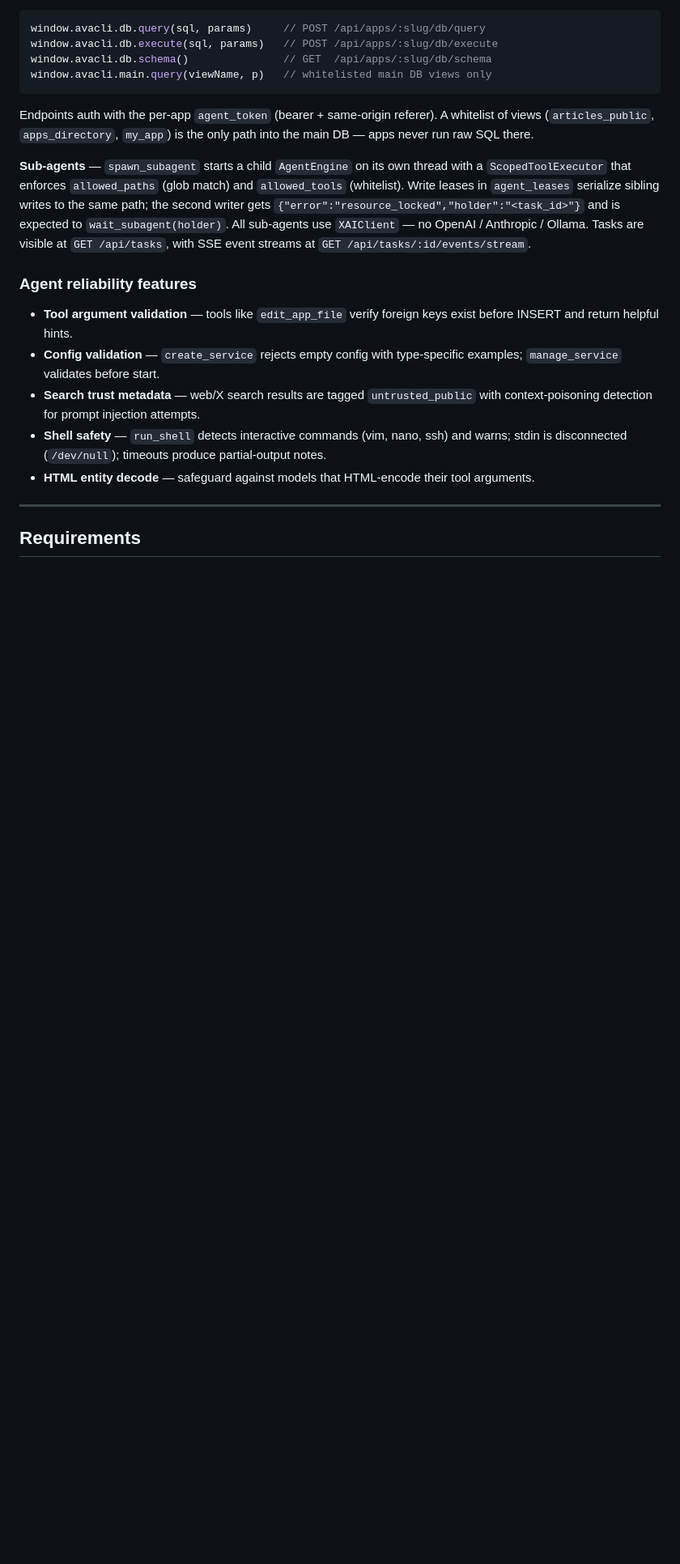
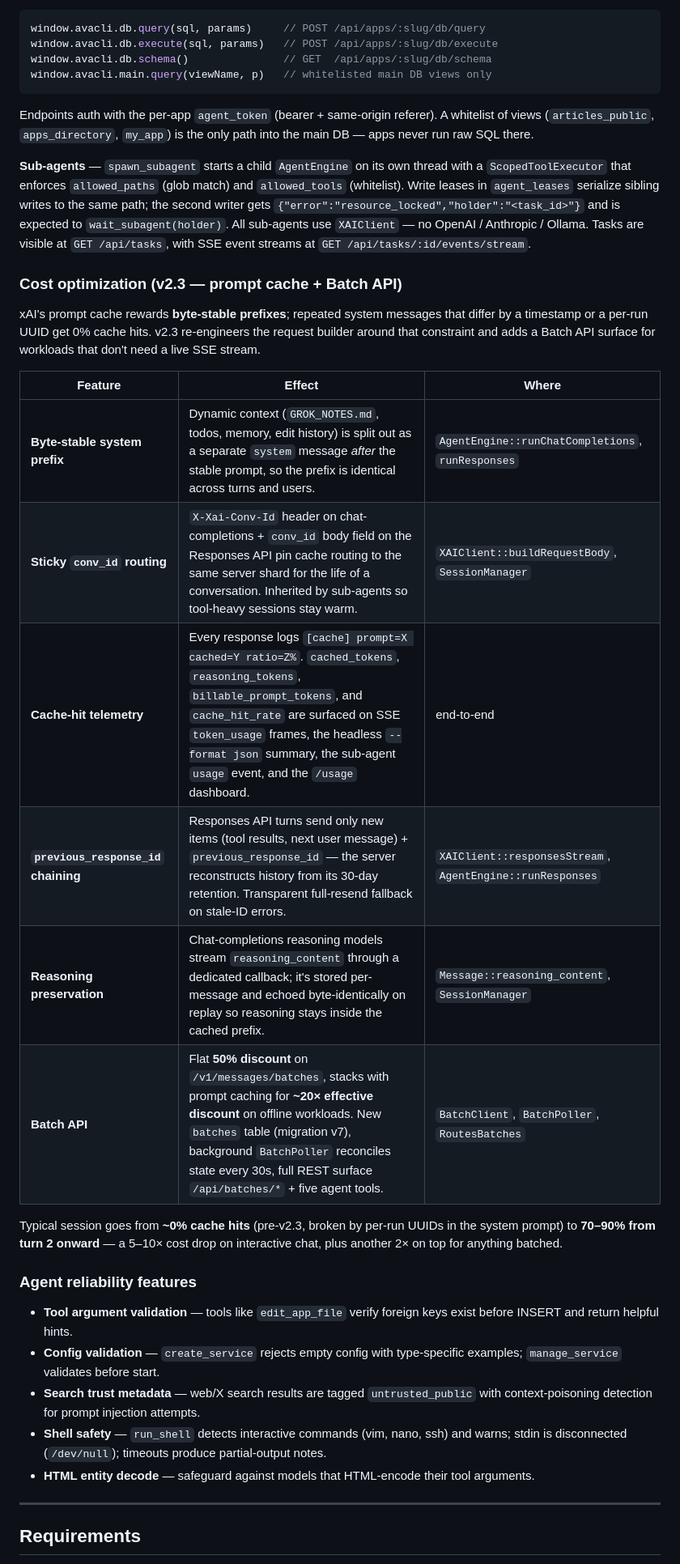
Before and after one commit to iBerry420/acos, a Markdown page: README.md, the part around one of its changes. Shown at 81% size. GitHub-like rendering; blank space fills up the shorter version.

Commit message:
docs(README): add v2.3 Cost optimization section + Batch API tools row

```diff
--- a/README.md
+++ b/README.md
@@ -106,6 +107,21 @@ window.avacli.main.query(viewName, p)   // whitelisted main DB views only
 Endpoints auth with the per-app `agent_token` (bearer + same-origin referer). A whitelist of views (`articles_public`, `apps_directory`, `my_app`) is the only path into the main DB — apps never run raw SQL there.
 
 **Sub-agents** — `spawn_subagent` starts a child `AgentEngine` on its own thread with a `ScopedToolExecutor` that enforces `allowed_paths` (glob match) and `allowed_tools` (whitelist). Write leases in `agent_leases` serialize sibling writes to the same path; the second writer gets `{"error":"resource_locked","holder":"<task_id>"}` and is expected to `wait_subagent(holder)`. All sub-agents use `XAIClient` — no OpenAI / Anthropic / Ollama. Tasks are visible at `GET /api/tasks`, with SSE event streams at `GET /api/tasks/:id/events/stream`.
+
+### Cost optimization (v2.3 — prompt cache + Batch API)
+
+xAI's prompt cache rewards **byte-stable prefixes**; repeated system messages that differ by a timestamp or a per-run UUID get 0% cache hits. v2.3 re-engineers the request builder around that constraint and adds a Batch API surface for workloads that don't need a live SSE stream.
+
+| Feature | Effect | Where |
+|---|---|---|
+| **Byte-stable system prefix** | Dynamic context (`GROK_NOTES.md`, todos, memory, edit history) is split out as a separate `system` message *after* the stable prompt, so the prefix is identical across turns and users. | `AgentEngine::runChatCompletions`, `runResponses` |
+| **Sticky `conv_id` routing** | `X-Xai-Conv-Id` header on chat-completions + `conv_id` body field on the Responses API pin cache routing to the same server shard for the life of a conversation. Inherited by sub-agents so tool-heavy sessions stay warm. | `XAIClient::buildRequestBody`, `SessionManager` |
+| **Cache-hit telemetry** | Every response logs `[cache] prompt=X cached=Y ratio=Z%`. `cached_tokens`, `reasoning_tokens`, `billable_prompt_tokens`, and `cache_hit_rate` are surfaced on SSE `token_usage` frames, the headless `--format json` summary, the sub-agent `usage` event, and the `/usage` dashboard. | end-to-end |
+| **`previous_response_id` chaining** | Responses API turns send only new items (tool results, next user message) + `previous_response_id` — the server reconstructs history from its 30-day retention. Transparent full-resend fallback on stale-ID errors. | `XAIClient::responsesStream`, `AgentEngine::runResponses` |
+| **Reasoning preservation** | Chat-completions reasoning models stream `reasoning_content` through a dedicated callback; it's stored per-message and echoed byte-identically on replay so reasoning stays inside the cached prefix. | `Message::reasoning_content`, `SessionManager` |
+| **Batch API** | Flat **50% discount** on `/v1/messages/batches`, stacks with prompt caching for **~20× effective discount** on offline workloads. New `batches` table (migration v7), background `BatchPoller` reconciles state every 30s, full REST surface `/api/batches/*` + five agent tools. | `BatchClient`, `BatchPoller`, `RoutesBatches` |
+
+Typical session goes from **~0% cache hits** (pre-v2.3, broken by per-run UUIDs in the system prompt) to **70–90% from turn 2 onward** — a 5–10× cost drop on interactive chat, plus another 2× on top for anything batched.
 
 ### Agent reliability features
 
```
Also changed, not shown: other parts of README.md (+3 -2 lines).
